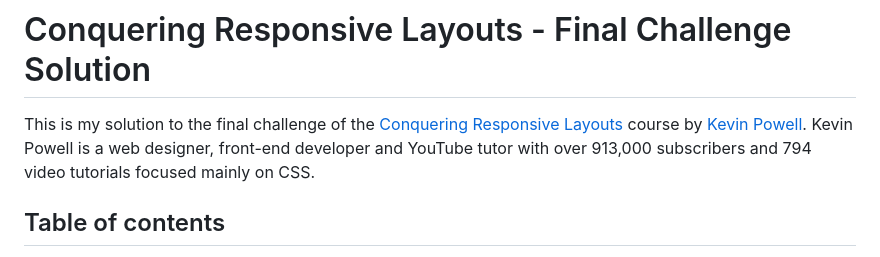
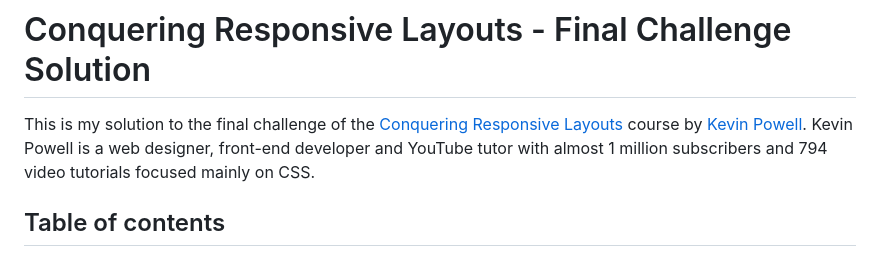
Before and after one commit to ArinzeGit/Conquering-Responsive-Layouts-Final-Challenge-Solution, a Markdown page: README.md, the part around the change. Rendered like a GitHub page.

```diff
--- a/README.md
+++ b/README.md
@@ -1,6 +1,6 @@
 # Conquering Responsive Layouts - Final Challenge Solution
 
-This is my solution to the final challenge of the [Conquering Responsive Layouts](https://courses.kevinpowell.co/conquering-responsive-layouts) course by [Kevin Powell](https://www.youtube.com/@KevinPowell). Kevin Powell is a web designer, front-end developer and YouTube tutor with over 913,000 subscribers and 794 video tutorials focused mainly on CSS.
+This is my solution to the final challenge of the [Conquering Responsive Layouts](https://courses.kevinpowell.co/conquering-responsive-layouts) course by [Kevin Powell](https://www.youtube.com/@KevinPowell). Kevin Powell is a web designer, front-end developer and YouTube tutor with almost 1 million subscribers and 794 video tutorials focused mainly on CSS.
 
 ## Table of contents
 
```
